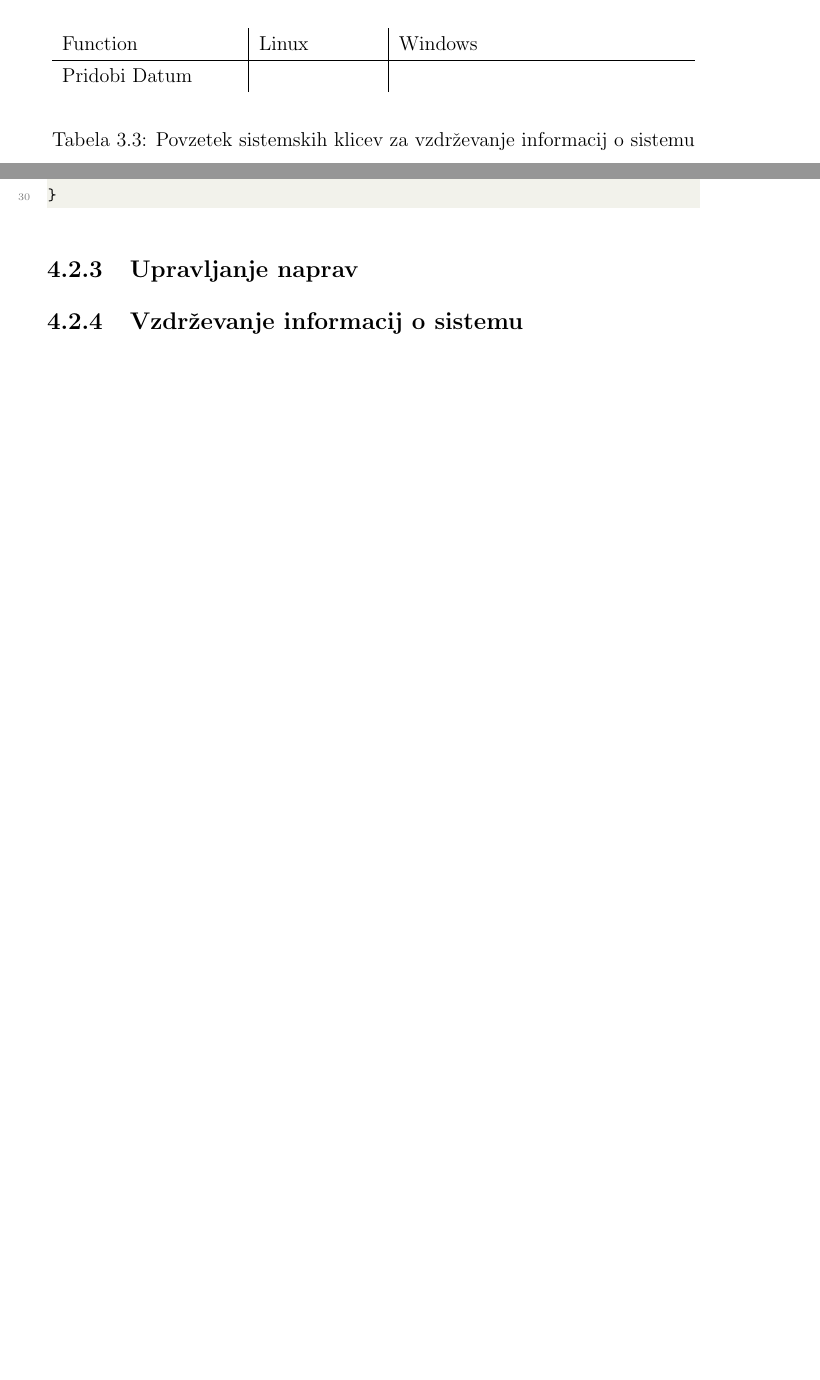
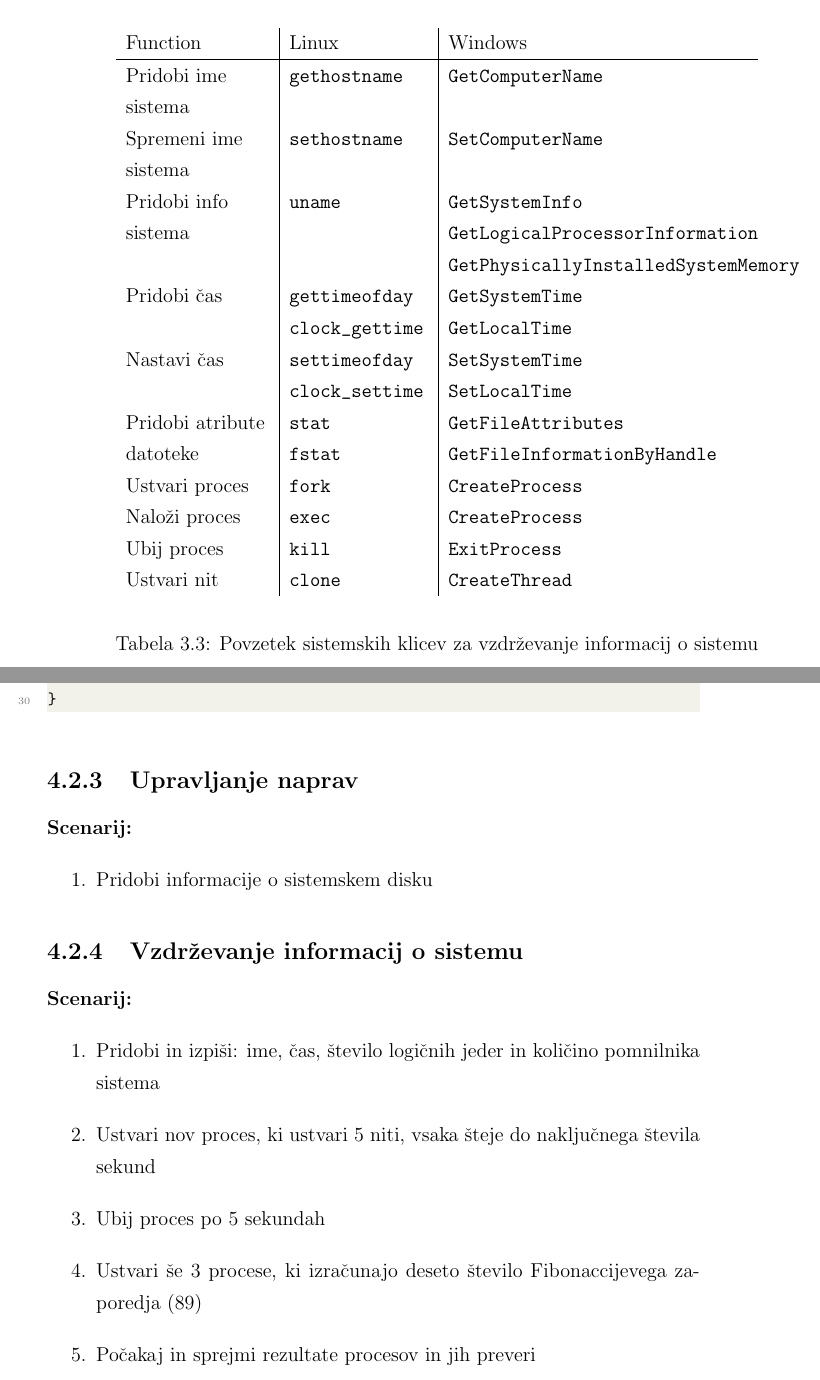
Before and after one commit to miha-meglic/diploma, a LaTeX thesis (diploma.tex): two parts of pages 30 and 36 of 39 before the commit and two parts of pages 31 and 36 of 41 after it, joined at a grey line, cut so that both start at the same text, the shorter picture padded with empty space. Compiled offline with pdfLaTeX.

Commit message:
Added system information management

```diff
--- a/diploma.tex
+++ b/diploma.tex
@@ -674,10 +678,19 @@ Ta kategorija vključuje sistemske klice za:
 
 \begin{table}[h!]
 	\begin{center}
-		\begin{tabular}{ p{3.7cm}|p{2.5cm}|p{6cm} }
-			Function      & Linux   & Windows \\
+		\begin{tabular}{ p{3cm}|p{2.9cm}|p{6.3cm} }
+			Function                          & Linux                                           & Windows                                                                                                            \\
 			\hline
-			Pridobi Datum & \verb|| & \verb|| \\
+			Pridobi ime\newline sistema       & \verb|gethostname|                              & \verb|GetComputerName|                                                                                             \\
+			Spremeni ime\newline sistema      & \verb|sethostname|                              & \verb|SetComputerName|                                                                                             \\
+			Pridobi info\newline sistema      & \verb|uname|                                    & \verb|GetSystemInfo|\newline\verb|GetLogicalProcessorInformation|\newline\verb|GetPhysicallyInstalledSystemMemory| \\
+			Pridobi čas                      & \verb|gettimeofday|\newline\verb|clock_gettime| & \verb|GetSystemTime|\newline\verb|GetLocalTime|                                                                    \\
+			Nastavi čas                      & \verb|settimeofday|\newline\verb|clock_settime| & \verb|SetSystemTime|\newline\verb|SetLocalTime|                                                                    \\
+			Pridobi atribute\newline datoteke & \verb|stat|\newline\verb|fstat|                 & \verb|GetFileAttributes|\newline\verb|GetFileInformationByHandle|                                                  \\
+			Ustvari proces                    & \verb|fork|                                     & \verb|CreateProcess|                                                                                               \\
+			Naloži proces                    & \verb|exec|                                     & \verb|CreateProcess|                                                                                               \\
+			Ubij proces                       & \verb|kill|                                     & \verb|ExitProcess|                                                                                                 \\
+			Ustvari nit                       & \verb|clone|                                    & \verb|CreateThread|                                                                                                \\
 		\end{tabular}
 	\end{center}
 	\label{tab:information_maintenance}
@@ -770,7 +791,21 @@ Za meritev časa program izvedemo dvajsetkrat in izračunamo povprečje, da se i
 
 \subsection{Upravljanje naprav}
 
+\textbf{Scenarij:}
+\begin{enumerate}
+	\item Pridobi informacije o sistemskem disku
+\end{enumerate}
+
 \subsection{Vzdrževanje informacij o sistemu}
+
+\textbf{Scenarij:}
+\begin{enumerate}
+	\item Pridobi in izpiši: ime, čas, število logičnih jeder in količino pomnilnika sistema
+	\item Ustvari nov proces, ki ustvari 5 niti, vsaka šteje do naključnega števila sekund
+	\item Ubij proces po 5 sekundah
+	\item Ustvari še 3 procese, ki izračunajo deseto število Fibonaccijevega zaporedja (89)
+	\item Počakaj in sprejmi rezultate procesov in jih preveri
+\end{enumerate}
 
 \subsection{Komunikacija med procesi}
 
```
Also changed, not shown: diploma.tex (30 more changed lines).
